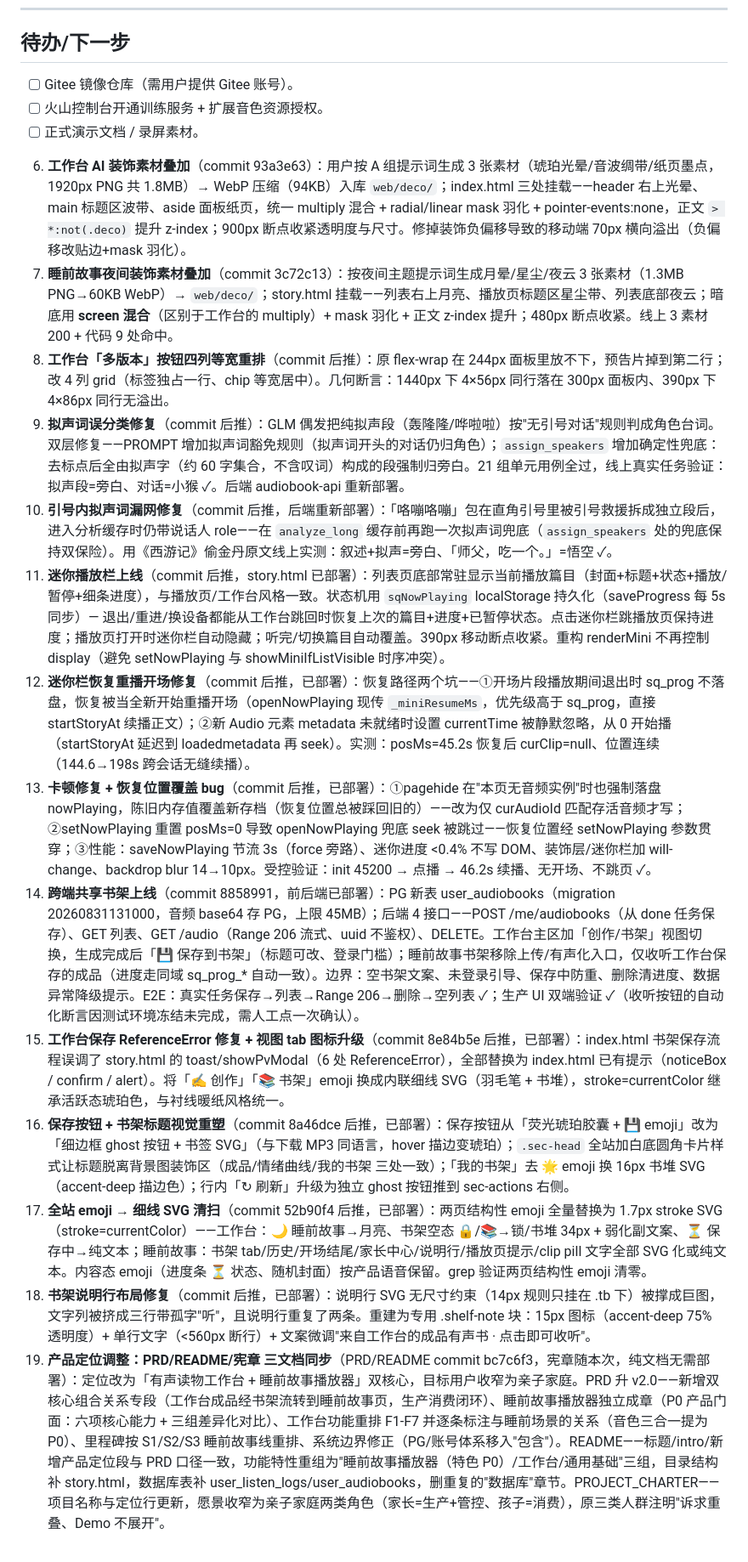
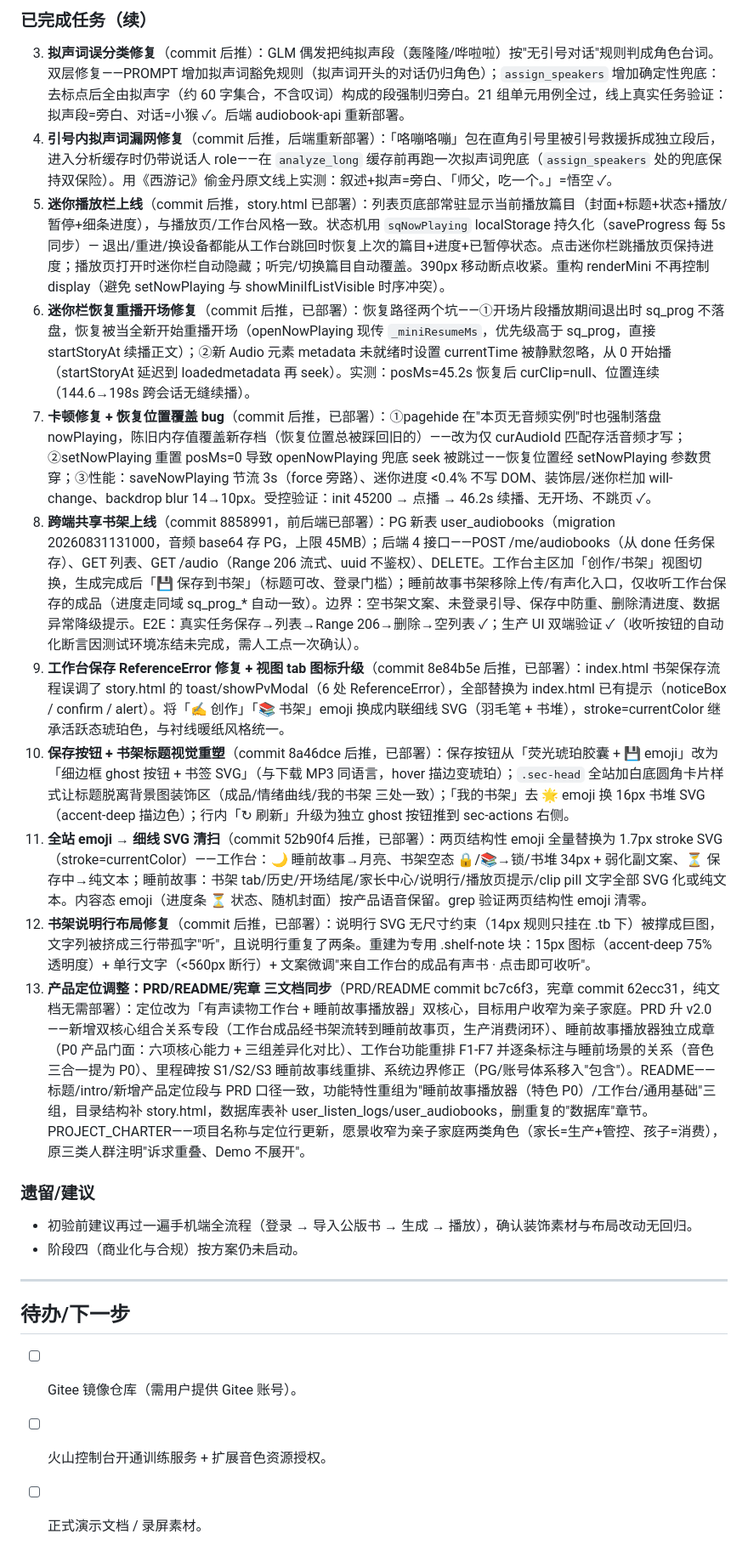
Before and after one commit to SongMiao-tech/shengjuan, a Markdown page: docs/WORKLOG.md, the part around one of its changes. Shown at 85% size. Rendered like a GitHub page.

Commit message:
docs(worklog): restructure - chronological dates, merge orphan entries into 08-31, dedupe

```diff
--- a/docs/WORKLOG.md
+++ b/docs/WORKLOG.md
@@ -207,19 +200,26 @@
+### 已完成任务（续）
+
+3. **拟声词误分类修复**（commit 后推）：GLM 偶发把纯拟声段（轰隆隆/哗啦啦）按"无引号对话"规则判成角色台词。双层修复——PROMPT 增加拟声词豁免规则（拟声词开头的对话仍归角色）；`assign_speakers` 增加确定性兜底：去标点后全由拟声字（约 60 字集合，不含叹词）构成的段强制归旁白。21 组单元用例全过，线上真实任务验证：拟声段=旁白、对话=小猴 ✓。后端 audiobook-api 重新部署。
+4. **引号内拟声词漏网修复**（commit 后推，后端重新部署）：「咯嘣咯嘣」包在直角引号里被引号救援拆成独立段后，进入分析缓存时仍带说话人 role——在 `analyze_long` 缓存前再跑一次拟声词兜底（`assign_speakers` 处的兜底保持双保险）。用《西游记》偷金丹原文线上实测：叙述+拟声=旁白、「师父，吃一个。」=悟空 ✓。
+5. **迷你播放栏上线**（commit 后推，story.html 已部署）：列表页底部常驻显示当前播放篇目（封面+标题+状态+播放/暂停+细条进度），与播放页/工作台风格一致。状态机用 `sqNowPlaying` localStorage 持久化（saveProgress 每 5s 同步）— 退出/重进/换设备都能从工作台跳回时恢复上次的篇目+进度+已暂停状态。点击迷你栏跳播放页保持进度；播放页打开时迷你栏自动隐藏；听完/切换篇目自动覆盖。390px 移动断点收紧。重构 renderMini 不再控制 display（避免 setNowPlaying 与 showMiniIfListVisible 时序冲突）。
+6. **迷你栏恢复重播开场修复**（commit 后推，已部署）：恢复路径两个坑——①开场片段播放期间退出时 sq_prog 不落盘，恢复被当全新开始重播开场（openNowPlaying 现传 `_miniResumeMs`，优先级高于 sq_prog，直接 startStoryAt 续播正文）；②新 Audio 元素 metadata 未就绪时设置 currentTime 被静默忽略，从 0 开始播（startStoryAt 延迟到 loadedmetadata 再 seek）。实测：posMs=45.2s 恢复后 curClip=null、位置连续（144.6→198s 跨会话无缝续播）。
+7. **卡顿修复 + 恢复位置覆盖 bug**（commit 后推，已部署）：①pagehide 在"本页无音频实例"时也强制落盘 nowPlaying，陈旧内存值覆盖新存档（恢复位置总被踩回旧的）——改为仅 curAudioId 匹配存活音频才写；②setNowPlaying 重置 posMs=0 导致 openNowPlaying 兜底 seek 被跳过——恢复位置经 setNowPlaying 参数贯穿；③性能：saveNowPlaying 节流 3s（force 旁路）、迷你进度 <0.4% 不写 DOM、装饰层/迷你栏加 will-change、backdrop blur 14→10px。受控验证：init 45200 → 点播 → 46.2s 续播、无开场、不跳页 ✓。
+8. **跨端共享书架上线**（commit 8858991，前后端已部署）：PG 新表 user_audiobooks（migration 20260831131000，音频 base64 存 PG，上限 45MB）；后端 4 接口——POST /me/audiobooks（从 done 任务保存）、GET 列表、GET <id>/audio（Range 206 流式、uuid 不鉴权）、DELETE。工作台主区加「创作/书架」视图切换，生成完成后「💾 保存到书架」（标题可改、登录门槛）；睡前故事书架移除上传/有声化入口，仅收听工作台保存的成品（进度走同域 sq_prog_* 自动一致）。边界：空书架文案、未登录引导、保存中防重、删除清进度、数据异常降级提示。E2E：真实任务保存→列表→Range 206→删除→空列表 ✓；生产 UI 双端验证 ✓（收听按钮的自动化断言因测试环境冻结未完成，需人工点一次确认）。
+9. **工作台保存 ReferenceError 修复 + 视图 tab 图标升级**（commit 8e84b5e 后推，已部署）：index.html 书架保存流程误调了 story.html 的 toast/showPvModal（6 处 ReferenceError），全部替换为 index.html 已有提示（noticeBox / confirm / alert）。将「✍️ 创作」「📚 书架」emoji 换成内联细线 SVG（羽毛笔 + 书堆），stroke=currentColor 继承活跃态琥珀色，与衬线暖纸风格统一。
+10. **保存按钮 + 书架标题视觉重塑**（commit 8a46dce 后推，已部署）：保存按钮从「荧光琥珀胶囊 + 💾 emoji」改为「细边框 ghost 按钮 + 书签 SVG」（与下载 MP3 同语言，hover 描边变琥珀）；`.sec-head` 全站加白底圆角卡片样式让标题脱离背景图装饰区（成品/情绪曲线/我的书架 三处一致）；「我的书架」去 🌟 emoji 换 16px 书堆 SVG（accent-deep 描边色）；行内「↻ 刷新」升级为独立 ghost 按钮推到 sec-actions 右侧。
+11. **全站 emoji → 细线 SVG 清扫**（commit 52b90f4 后推，已部署）：两页结构性 emoji 全量替换为 1.7px stroke SVG（stroke=currentColor）——工作台：🌙 睡前故事→月亮、书架空态 🔒/📚→锁/书堆 34px + 弱化副文案、⏳ 保存中→纯文本；睡前故事：书架 tab/历史/开场结尾/家长中心/说明行/播放页提示/clip pill 文字全部 SVG 化或纯文本。内容态 emoji（进度条 ⏳ 状态、随机封面）按产品语音保留。grep 验证两页结构性 emoji 清零。
+12. **书架说明行布局修复**（commit 后推，已部署）：说明行 SVG 无尺寸约束（14px 规则只挂在 .tb 下）被撑成巨图，文字列被挤成三行带孤字"听"，且说明行重复了两条。重建为专用 .shelf-note 块：15px 图标（accent-deep 75% 透明度）+ 单行文字（<560px 断行）+ 文案微调"来自工作台的成品有声书 · 点击即可收听"。
+13. **产品定位调整：PRD/README/宪章 三文档同步**（PRD/README commit bc7c6f3，宪章 commit 62ecc31，纯文档无需部署）：定位改为「有声读物工作台 + 睡前故事播放器」双核心，目标用户收窄为亲子家庭。PRD 升 v2.0——新增双核心组合关系专段（工作台成品经书架流转到睡前故事页，生产消费闭环）、睡前故事播放器独立成章（P0 产品门面：六项核心能力 + 三组差异化对比）、工作台功能重排 F1-F7 并逐条标注与睡前场景的关系（音色三合一提为 P0）、里程碑按 S1/S2/S3 睡前故事线重排、系统边界修正（PG/账号体系移入"包含"）。README——标题/intro/新增产品定位段与 PRD 口径一致，功能特性重组为"睡前故事播放器（特色 P0）/工作台/通用基础"三组，目录结构补 story.html，数据库表补 user_listen_logs/user_audiobooks，删重复的"数据库"章节。PROJECT_CHARTER——项目名称与定位行更新，愿景收窄为亲子家庭两类角色（家长=生产+管控、孩子=消费），原三类人群注明"诉求重叠、Demo 不展开"。
+
+### 遗留/建议
+
+- 初验前建议再过一遍手机端全流程（登录 → 导入公版书 → 生成 → 播放），确认装饰素材与布局改动无回归。
+- 阶段四（商业化与合规）按方案仍未启动。
+
+---
+
 ## 待办/下一步
 
 - [ ] Gitee 镜像仓库（需用户提供 Gitee 账号）。
 - [ ] 火山控制台开通训练服务 + 扩展音色资源授权。
 - [ ] 正式演示文档 / 录屏素材。
-6. **工作台 AI 装饰素材叠加**（commit 93a3e63）：用户按 A 组提示词生成 3 张素材（琥珀光晕/音波绸带/纸页墨点，1920px PNG 共 1.8MB）→ WebP 压缩（94KB）入库 `web/deco/`；index.html 三处挂载——header 右上光晕、main 标题区波带、aside 面板纸页，统一 multiply 混合 + radial/linear mask 羽化 + pointer-events:none，正文 `> *:not(.deco)` 提升 z-index；900px 断点收紧透明度与尺寸。修掉装饰负偏移导致的移动端 70px 横向溢出（负偏移改贴边+mask 羽化）。
-7. **睡前故事夜间装饰素材叠加**（commit 3c72c13）：按夜间主题提示词生成月晕/星尘/夜云 3 张素材（1.3MB PNG→60KB WebP）→ `web/deco/`；story.html 挂载——列表右上月亮、播放页标题区星尘带、列表底部夜云；暗底用 **screen 混合**（区别于工作台的 multiply）+ mask 羽化 + 正文 z-index 提升；480px 断点收紧。线上 3 素材 200 + 代码 9 处命中。
-10. **工作台「多版本」按钮四列等宽重排**（commit 后推）：原 flex-wrap 在 244px 面板里放不下，预告片掉到第二行；改 4 列 grid（标签独占一行、chip 等宽居中）。几何断言：1440px 下 4×56px 同行落在 300px 面板内、390px 下 4×86px 同行无溢出。
-11. **拟声词误分类修复**（commit 后推）：GLM 偶发把纯拟声段（轰隆隆/哗啦啦）按"无引号对话"规则判成角色台词。双层修复——PROMPT 增加拟声词豁免规则（拟声词开头的对话仍归角色）；`assign_speakers` 增加确定性兜底：去标点后全由拟声字（约 60 字集合，不含叹词）构成的段强制归旁白。21 组单元用例全过，线上真实任务验证：拟声段=旁白、对话=小猴 ✓。后端 audiobook-api 重新部署。
-12. **引号内拟声词漏网修复**（commit 后推，后端重新部署）：「咯嘣咯嘣」包在直角引号里被引号救援拆成独立段后，进入分析缓存时仍带说话人 role——在 `analyze_long` 缓存前再跑一次拟声词兜底（`assign_speakers` 处的兜底保持双保险）。用《西游记》偷金丹原文线上实测：叙述+拟声=旁白、「师父，吃一个。」=悟空 ✓。
-13. **迷你播放栏上线**（commit 后推，story.html 已部署）：列表页底部常驻显示当前播放篇目（封面+标题+状态+播放/暂停+细条进度），与播放页/工作台风格一致。状态机用 `sqNowPlaying` localStorage 持久化（saveProgress 每 5s 同步）— 退出/重进/换设备都能从工作台跳回时恢复上次的篇目+进度+已暂停状态。点击迷你栏跳播放页保持进度；播放页打开时迷你栏自动隐藏；听完/切换篇目自动覆盖。390px 移动断点收紧。重构 renderMini 不再控制 display（避免 setNowPlaying 与 showMiniIfListVisible 时序冲突）。
-14. **迷你栏恢复重播开场修复**（commit 后推，已部署）：恢复路径两个坑——①开场片段播放期间退出时 sq_prog 不落盘，恢复被当全新开始重播开场（openNowPlaying 现传 `_miniResumeMs`，优先级高于 sq_prog，直接 startStoryAt 续播正文）；②新 Audio 元素 metadata 未就绪时设置 currentTime 被静默忽略，从 0 开始播（startStoryAt 延迟到 loadedmetadata 再 seek）。实测：posMs=45.2s 恢复后 curClip=null、位置连续（144.6→198s 跨会话无缝续播）。
-15. **卡顿修复 + 恢复位置覆盖 bug**（commit 后推，已部署）：①pagehide 在"本页无音频实例"时也强制落盘 nowPlaying，陈旧内存值覆盖新存档（恢复位置总被踩回旧的）——改为仅 curAudioId 匹配存活音频才写；②setNowPlaying 重置 posMs=0 导致 openNowPlaying 兜底 seek 被跳过——恢复位置经 setNowPlaying 参数贯穿；③性能：saveNowPlaying 节流 3s（force 旁路）、迷你进度 <0.4% 不写 DOM、装饰层/迷你栏加 will-change、backdrop blur 14→10px。受控验证：init 45200 → 点播 → 46.2s 续播、无开场、不跳页 ✓。
-16. **跨端共享书架上线**（commit 8858991，前后端已部署）：PG 新表 user_audiobooks（migration 20260831131000，音频 base64 存 PG，上限 45MB）；后端 4 接口——POST /me/audiobooks（从 done 任务保存）、GET 列表、GET <id>/audio（Range 206 流式、uuid 不鉴权）、DELETE。工作台主区加「创作/书架」视图切换，生成完成后「💾 保存到书架」（标题可改、登录门槛）；睡前故事书架移除上传/有声化入口，仅收听工作台保存的成品（进度走同域 sq_prog_* 自动一致）。边界：空书架文案、未登录引导、保存中防重、删除清进度、数据异常降级提示。E2E：真实任务保存→列表→Range 206→删除→空列表 ✓；生产 UI 双端验证 ✓（收听按钮的自动化断言因测试环境冻结未完成，需人工点一次确认）。
-17. **工作台保存 ReferenceError 修复 + 视图 tab 图标升级**（commit 8e84b5e 后推，已部署）：index.html 书架保存流程误调了 story.html 的 toast/showPvModal（6 处 ReferenceError），全部替换为 index.html 已有提示（noticeBox / confirm / alert）。将「✍️ 创作」「📚 书架」emoji 换成内联细线 SVG（羽毛笔 + 书堆），stroke=currentColor 继承活跃态琥珀色，与衬线暖纸风格统一。
-18. **保存按钮 + 书架标题视觉重塑**（commit 8a46dce 后推，已部署）：保存按钮从「荧光琥珀胶囊 + 💾 emoji」改为「细边框 ghost 按钮 + 书签 SVG」（与下载 MP3 同语言，hover 描边变琥珀）；`.sec-head` 全站加白底圆角卡片样式让标题脱离背景图装饰区（成品/情绪曲线/我的书架 三处一致）；「我的书架」去 🌟 emoji 换 16px 书堆 SVG（accent-deep 描边色）；行内「↻ 刷新」升级为独立 ghost 按钮推到 sec-actions 右侧。
-19. **全站 emoji → 细线 SVG 清扫**（commit 52b90f4 后推，已部署）：两页结构性 emoji 全量替换为 1.7px stroke SVG（stroke=currentColor）——工作台：🌙 睡前故事→月亮、书架空态 🔒/📚→锁/书堆 34px + 弱化副文案、⏳ 保存中→纯文本；睡前故事：书架 tab/历史/开场结尾/家长中心/说明行/播放页提示/clip pill 文字全部 SVG 化或纯文本。内容态 emoji（进度条 ⏳ 状态、随机封面）按产品语音保留。grep 验证两页结构性 emoji 清零。
-20. **书架说明行布局修复**（commit 后推，已部署）：说明行 SVG 无尺寸约束（14px 规则只挂在 .tb 下）被撑成巨图，文字列被挤成三行带孤字"听"，且说明行重复了两条。重建为专用 .shelf-note 块：15px 图标（accent-deep 75% 透明度）+ 单行文字（<560px 断行）+ 文案微调"来自工作台的成品有声书 · 点击即可收听"。
-21. **产品定位调整：PRD/README/宪章 三文档同步**（PRD/README commit bc7c6f3，宪章随本次，纯文档无需部署）：定位改为「有声读物工作台 + 睡前故事播放器」双核心，目标用户收窄为亲子家庭。PRD 升 v2.0——新增双核心组合关系专段（工作台成品经书架流转到睡前故事页，生产消费闭环）、睡前故事播放器独立成章（P0 产品门面：六项核心能力 + 三组差异化对比）、工作台功能重排 F1-F7 并逐条标注与睡前场景的关系（音色三合一提为 P0）、里程碑按 S1/S2/S3 睡前故事线重排、系统边界修正（PG/账号体系移入"包含"）。README——标题/intro/新增产品定位段与 PRD 口径一致，功能特性重组为"睡前故事播放器（特色 P0）/工作台/通用基础"三组，目录结构补 story.html，数据库表补 user_listen_logs/user_audiobooks，删重复的"数据库"章节。PROJECT_CHARTER——项目名称与定位行更新，愿景收窄为亲子家庭两类角色（家长=生产+管控、孩子=消费），原三类人群注明"诉求重叠、Demo 不展开"。
```
Also changed, not shown: other parts of docs/WORKLOG.md (+17 -24 lines).
